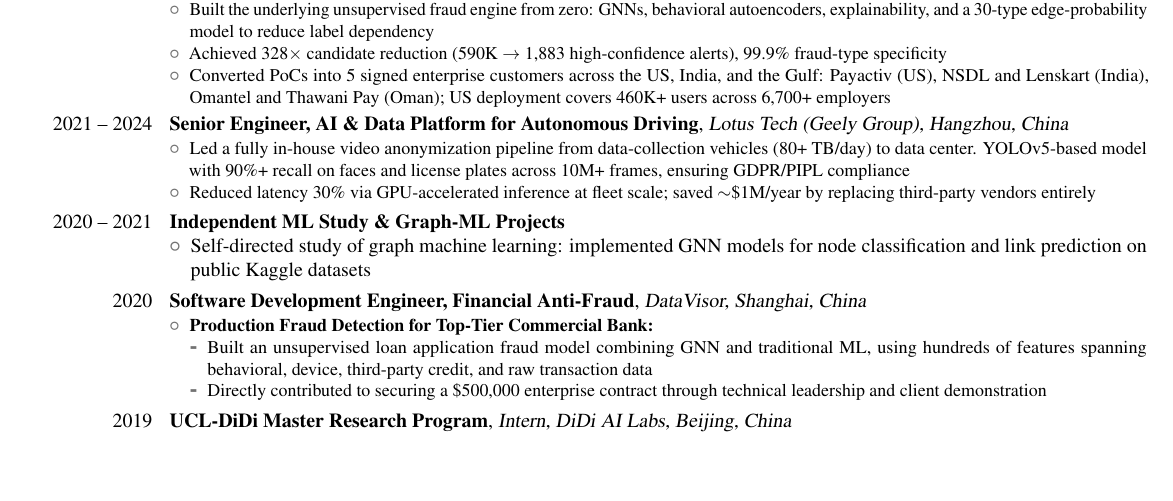
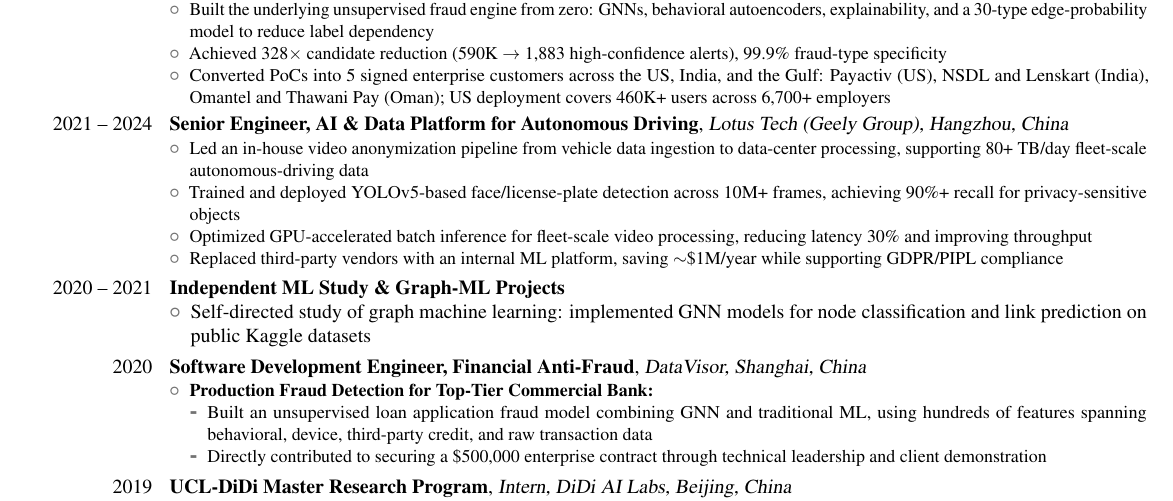
Before and after one commit to zywang0108/zywang0108.github.io, a LaTeX CV (Zhongyuan_Wang_CV.tex): part of the page, cut so that both start at the same text, the shorter picture padded with empty space. Compiled offline with pdfLaTeX.

Commit message:
Expand Lotus CV experience

```diff
--- a/Zhongyuan_Wang_CV.tex
+++ b/Zhongyuan_Wang_CV.tex
@@ -79,8 +79,10 @@
 \cventry{2021 -- 2024}{Senior Engineer, AI \& Data Platform for Autonomous Driving}{Lotus Tech (Geely Group), Hangzhou, China}{}{}
 {
 \begin{itemize}
-\item Led a fully in-house video anonymization pipeline from data-collection vehicles (80+ TB/day) to data center. YOLOv5-based model with 90\%+ recall on faces and license plates across 10M+ frames, ensuring GDPR/PIPL compliance
-\item Reduced latency 30\% via GPU-accelerated inference at fleet scale; saved $\sim$\$1M/year by replacing third-party vendors entirely
+\item Led an in-house video anonymization pipeline from vehicle data ingestion to data-center processing, supporting 80+ TB/day fleet-scale autonomous-driving data
+\item Trained and deployed YOLOv5-based face/license-plate detection across 10M+ frames, achieving 90\%+ recall for privacy-sensitive objects
+\item Optimized GPU-accelerated batch inference for fleet-scale video processing, reducing latency 30\% and improving throughput
+\item Replaced third-party vendors with an internal ML platform, saving $\sim$\$1M/year while supporting GDPR/PIPL compliance
 \end{itemize}
 }
 \cvitem{2020 -- 2021}{\textbf{Independent ML Study \& Graph-ML Projects}
```
Also changed, not shown: Zhongyuan_Wang_CV_CN.tex (+4 -2 lines), Zhongyuan_Wang_CV.pdf, Zhongyuan_Wang_CV_CN.pdf, 1 other file.
